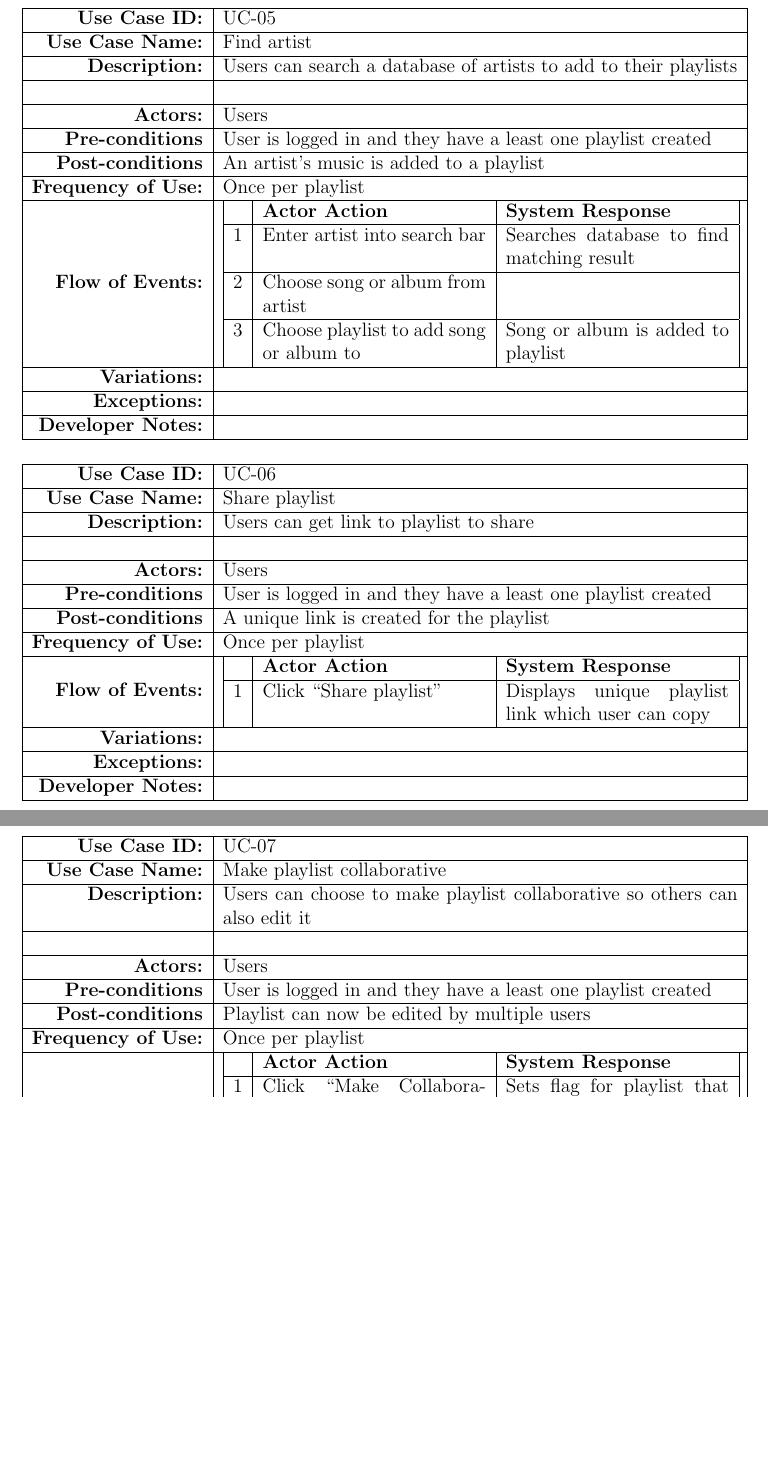
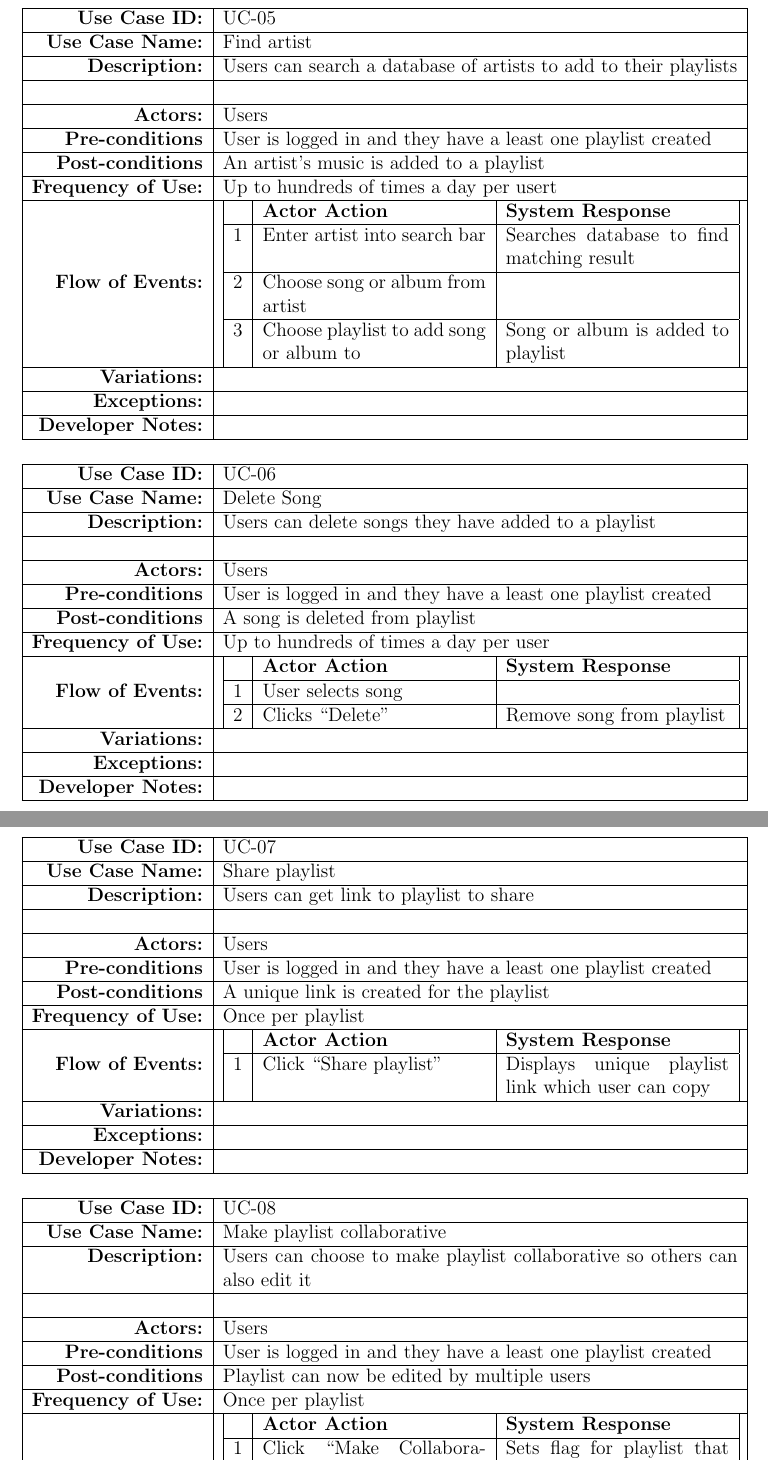
Before and after one commit to badamosor/CSCI5448-Project, a LaTeX document (UseCases.tex): two parts of pages 3 and 4 of 9 before the commit and two parts of pages 3 and 4 of 10 after it, joined at a grey line, cut so that both start at the same text, the shorter picture padded with empty space. Compiled offline with pdfLaTeX.

Commit message:
Updated use cases

```diff
--- a/UseCases.tex
+++ b/UseCases.tex
@@ -107,7 +109,7 @@
 			\textbf{Actors:}& Users\\\hline
 			\textbf{Pre-conditions} & User is logged in and they have a least one playlist created \\\hline
 			\textbf{Post-conditions} & An artist's music is added to a playlist \\\hline
-				\textbf{Frequency of Use:} & Once per playlist \\\hline
+			\textbf{Frequency of Use:} & Up to hundreds of times a day per usert \\\hline
 			\textbf{Flow of Events:} & {\begin{tabularx}{320pt}{|c|X|X|}
 					&\textbf{Actor Action}&\textbf{System Response}\\\hline
 					1 & Enter artist into search bar & Searches database to find matching result\\\hline
@@ -120,11 +122,33 @@
 		\end{tabularx}
 	\end{center}
 
+	\begin{center}
+		\begin{tabularx}{450pt}{|r|X|}
+			\hline
+			\textbf{Use Case ID:} & UC-06 \\\hline
+			\textbf{Use Case Name:} & Delete Song  \\\hline
+			\textbf{Description:} & Users can delete songs they have added to a playlist\\\hline
+			&\\ \hline
+			\textbf{Actors:}& Users\\\hline
+			\textbf{Pre-conditions} & User is logged in and they have a least one playlist created \\\hline
+			\textbf{Post-conditions} & A song is deleted from playlist \\\hline
+			\textbf{Frequency of Use:} & Up to hundreds of times a day per user \\\hline
+			\textbf{Flow of Events:} & {\begin{tabularx}{320pt}{|c|X|X|}
+					&\textbf{Actor Action}&\textbf{System Response}\\\hline
+					1 & User selects song & \\\hline
+					2 & Clicks ``Delete'' & Remove song from playlist \\
+			\end{tabularx}}\\\hline
+			\textbf{Variations:} &  \\\hline
+			\textbf{Exceptions:} &  \\\hline
+			\textbf{Developer Notes:} & \\\hline
+		\end{tabularx}
+	\end{center}
+
 
 	\begin{center}
 		\begin{tabularx}{450pt}{|r|X|}
 			\hline
-			\textbf{Use Case ID:} & UC-06 \\\hline
+			\textbf{Use Case ID:} & UC-07 \\\hline
 			\textbf{Use Case Name:} & Share playlist \\\hline
 			\textbf{Description:} & Users can get link to playlist to share \\\hline
 			&\\ \hline
@@ -145,7 +169,7 @@
 	\begin{center}
 		\begin{tabularx}{450pt}{|r|X|}
 			\hline
-			\textbf{Use Case ID:} & UC-07 \\\hline
+			\textbf{Use Case ID:} & UC-08 \\\hline
 			\textbf{Use Case Name:} & Make playlist collaborative \\\hline
 			\textbf{Description:} & Users can choose to make playlist collaborative so others can also edit it \\\hline
 			&\\ \hline
```
Also changed, not shown: UseCases.pdf, UseCases.tex (22 more changed lines). Lines whose indentation alone changed are shown as unchanged.
